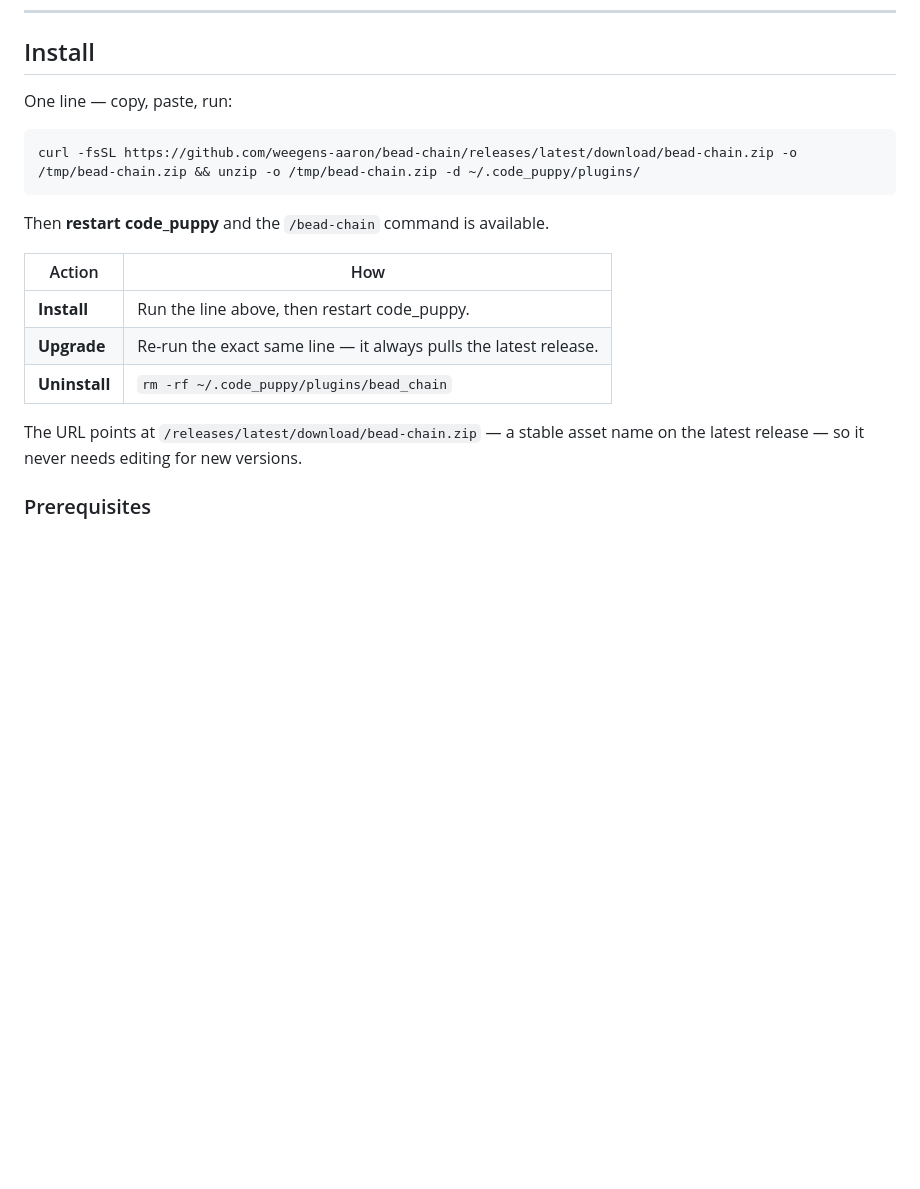
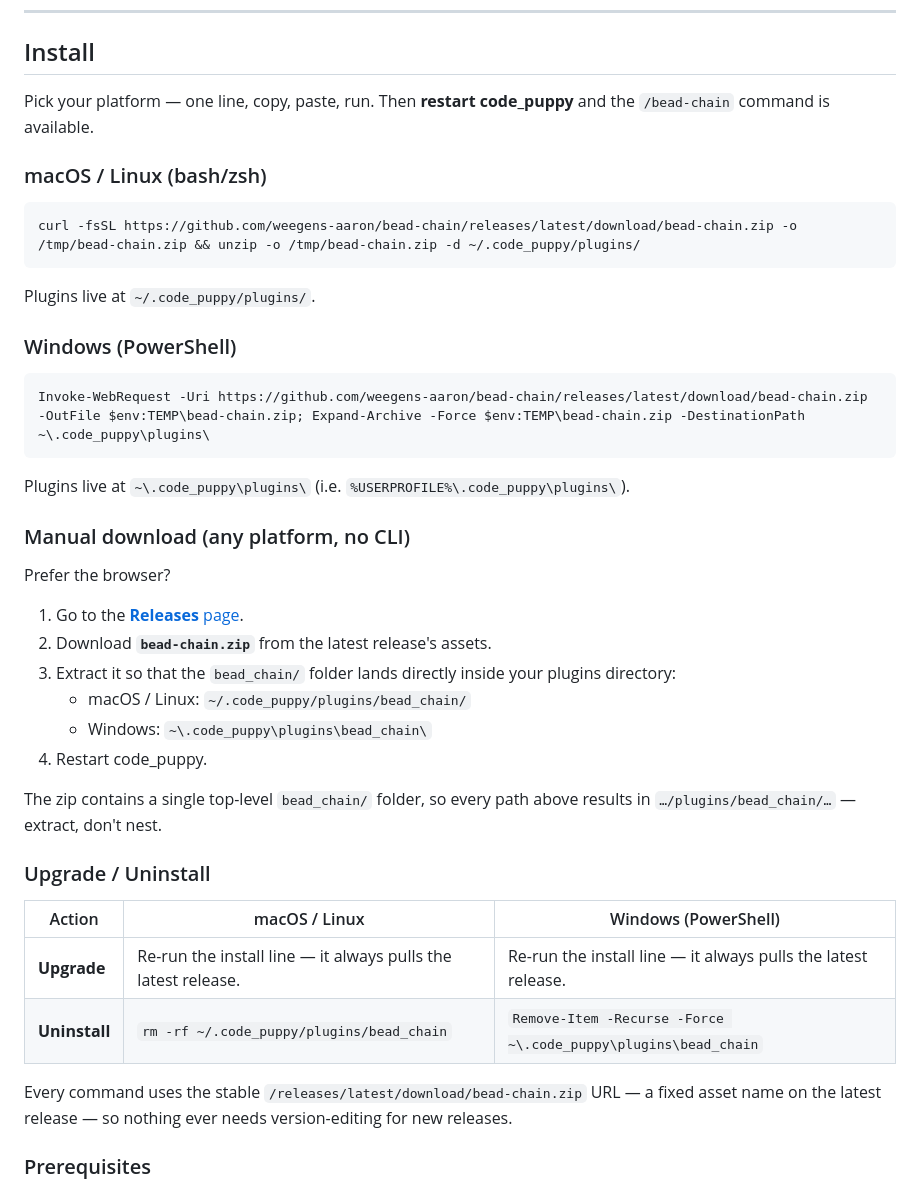
Before and after one commit to weegens-aaron/bead-chain, a Markdown page: README.md, the part around the change. Drawn GitHub-style; blank space fills up the shorter version.

Commit message:
docs: add Windows PowerShell + manual install instructions (bead_chain-l0g)

````diff
--- a/README.md
+++ b/README.md
@@ -8,21 +8,45 @@ Claim → `/goal` → close → repeat — until the queue is empty or you hit C
 
 ## Install
 
-One line — copy, paste, run:
+Pick your platform — one line, copy, paste, run. Then **restart code_puppy** and the `/bead-chain` command is available.
+
+### macOS / Linux (bash/zsh)
 
 ```bash
 curl -fsSL https://github.com/weegens-aaron/bead-chain/releases/latest/download/bead-chain.zip -o /tmp/bead-chain.zip && unzip -o /tmp/bead-chain.zip -d ~/.code_puppy/plugins/
 ```
 
-Then **restart code_puppy** and the `/bead-chain` command is available.
+Plugins live at `~/.code_puppy/plugins/`.
 
-| Action | How |
-|--------|-----|
-| **Install** | Run the line above, then restart code_puppy. |
-| **Upgrade** | Re-run the exact same line — it always pulls the latest release. |
-| **Uninstall** | `rm -rf ~/.code_puppy/plugins/bead_chain` |
+### Windows (PowerShell)
 
-The URL points at `/releases/latest/download/bead-chain.zip` — a stable asset name on the latest release — so it never needs editing for new versions.
+```powershell
+Invoke-WebRequest -Uri https://github.com/weegens-aaron/bead-chain/releases/latest/download/bead-chain.zip -OutFile $env:TEMP\bead-chain.zip; Expand-Archive -Force $env:TEMP\bead-chain.zip -DestinationPath ~\.code_puppy\plugins\
+```
+
+Plugins live at `~\.code_puppy\plugins\` (i.e. `%USERPROFILE%\.code_puppy\plugins\`).
+
+### Manual download (any platform, no CLI)
+
+Prefer the browser?
+
+1. Go to the [**Releases** page](https://github.com/weegens-aaron/bead-chain/releases/latest).
+2. Download **`bead-chain.zip`** from the latest release's assets.
+3. Extract it so that the `bead_chain/` folder lands directly inside your plugins directory:
+   - macOS / Linux: `~/.code_puppy/plugins/bead_chain/`
+   - Windows: `~\.code_puppy\plugins\bead_chain\`
+4. Restart code_puppy.
+
+The zip contains a single top-level `bead_chain/` folder, so every path above results in `…/plugins/bead_chain/…` — extract, don't nest.
+
+### Upgrade / Uninstall
+
+| Action | macOS / Linux | Windows (PowerShell) |
+|--------|---------------|----------------------|
+| **Upgrade** | Re-run the install line — it always pulls the latest release. | Re-run the install line — it always pulls the latest release. |
+| **Uninstall** | `rm -rf ~/.code_puppy/plugins/bead_chain` | `Remove-Item -Recurse -Force ~\.code_puppy\plugins\bead_chain` |
+
+Every command uses the stable `/releases/latest/download/bead-chain.zip` URL — a fixed asset name on the latest release — so nothing ever needs version-editing for new releases.
 
 ### Prerequisites
 
````
